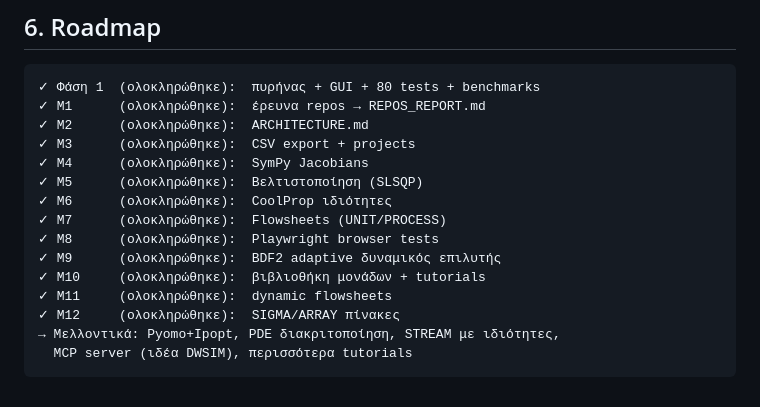
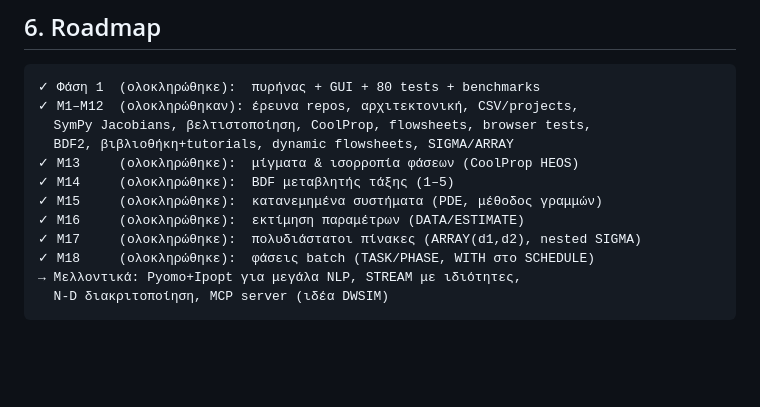
Before and after one commit to fotisgen/fgPROMS, a Markdown page: ARCHITECTURE.md, the part around the change. Rendered like a GitHub page; blank space fills up the shorter version.

````diff
--- a/ARCHITECTURE.md
+++ b/ARCHITECTURE.md
@@ -124,18 +124,15 @@ AST → Pyomo + Ipopt (binaries μέσω `idaes get-extensions`, βλ. REPOS_REP
 
 ```
 ✓ Φάση 1  (ολοκληρώθηκε):  πυρήνας + GUI + 80 tests + benchmarks
-✓ M1      (ολοκληρώθηκε):  έρευνα repos → REPOS_REPORT.md
-✓ M2      (ολοκληρώθηκε):  ARCHITECTURE.md
-✓ M3      (ολοκληρώθηκε):  CSV export + projects
-✓ M4      (ολοκληρώθηκε):  SymPy Jacobians
-✓ M5      (ολοκληρώθηκε):  Βελτιστοποίηση (SLSQP)
-✓ M6      (ολοκληρώθηκε):  CoolProp ιδιότητες
-✓ M7      (ολοκληρώθηκε):  Flowsheets (UNIT/PROCESS)
-✓ M8      (ολοκληρώθηκε):  Playwright browser tests
-✓ M9      (ολοκληρώθηκε):  BDF2 adaptive δυναμικός επιλυτής
-✓ M10     (ολοκληρώθηκε):  βιβλιοθήκη μονάδων + tutorials
-✓ M11     (ολοκληρώθηκε):  dynamic flowsheets
-✓ M12     (ολοκληρώθηκε):  SIGMA/ARRAY πίνακες
-→ Μελλοντικά: Pyomo+Ipopt, PDE διακριτοποίηση, STREAM με ιδιότητες,
-  MCP server (ιδέα DWSIM), περισσότερα tutorials
+✓ M1–M12  (ολοκληρώθηκαν): έρευνα repos, αρχιτεκτονική, CSV/projects,
+  SymPy Jacobians, βελτιστοποίηση, CoolProp, flowsheets, browser tests,
+  BDF2, βιβλιοθήκη+tutorials, dynamic flowsheets, SIGMA/ARRAY
+✓ M13     (ολοκληρώθηκε):  μίγματα & ισορροπία φάσεων (CoolProp HEOS)
+✓ M14     (ολοκληρώθηκε):  BDF μεταβλητής τάξης (1–5)
+✓ M15     (ολοκληρώθηκε):  κατανεμημένα συστήματα (PDE, μέθοδος γραμμών)
+✓ M16     (ολοκληρώθηκε):  εκτίμηση παραμέτρων (DATA/ESTIMATE)
+✓ M17     (ολοκληρώθηκε):  πολυδιάστατοι πίνακες (ARRAY(d1,d2), nested SIGMA)
+✓ M18     (ολοκληρώθηκε):  φάσεις batch (TASK/PHASE, WITH στο SCHEDULE)
+→ Μελλοντικά: Pyomo+Ipopt για μεγάλα NLP, STREAM με ιδιότητες,
+  N-D διακριτοποίηση, MCP server (ιδέα DWSIM)
 ```
````
Also changed, not shown: README.md (+8 -8 lines).
